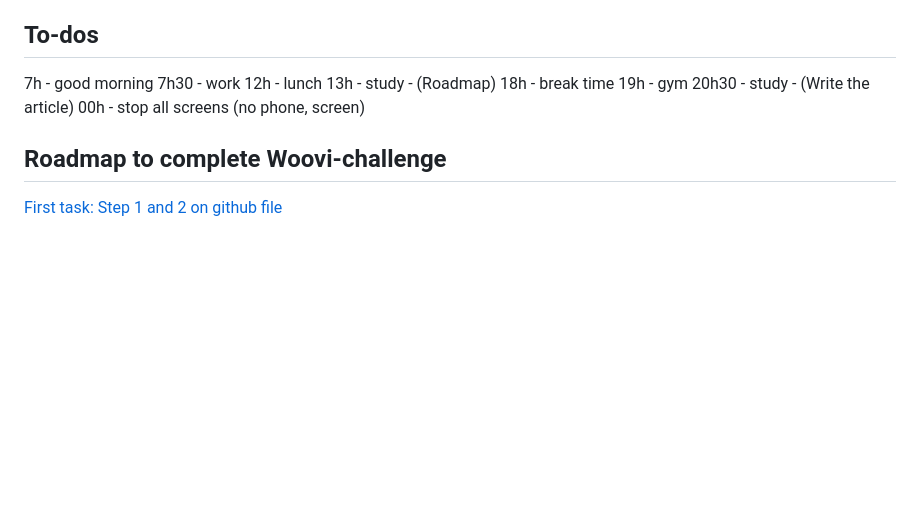
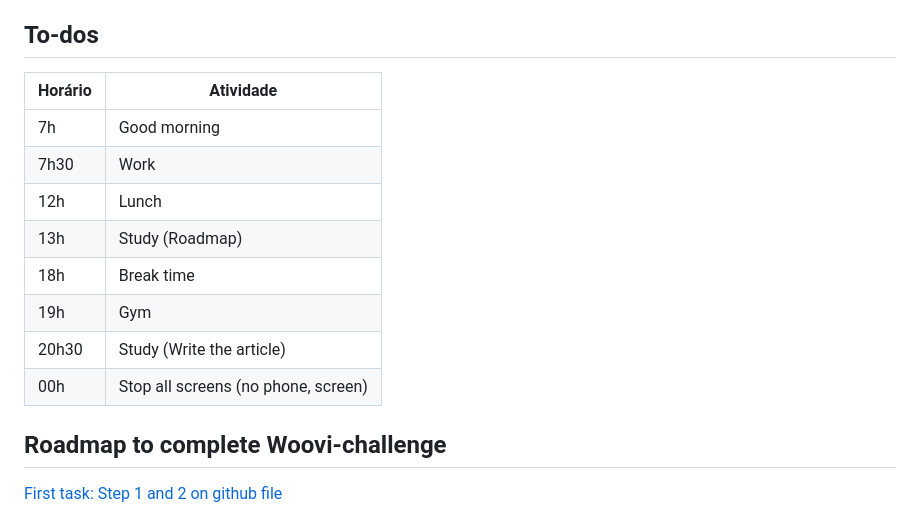
Before and after one commit to juninhopo/codes, a Markdown page: help-enter-in-it/joao-colussi.md, the part around the change. Rendered like a GitHub page; blank space fills up the shorter version.

Commit message:
Feat: add joao colussi

```diff
--- a/help-enter-in-it/joao-colussi.md
+++ b/help-enter-in-it/joao-colussi.md
@@ -18,14 +18,16 @@ Daily
 
 ## To-dos
 
-7h - good morning
-7h30 - work
-12h - lunch
-13h - study - (Roadmap)
-18h - break time
-19h - gym
-20h30 - study - (Write the article)
-00h - stop all screens (no phone, screen)
+| Horário | Atividade |
+|---------|-----------|
+| 7h | Good morning |
+| 7h30 | Work |
+| 12h | Lunch |
+| 13h | Study (Roadmap) |
+| 18h | Break time |
+| 19h | Gym |
+| 20h30 | Study (Write the article) |
+| 00h | Stop all screens (no phone, screen) |
 
 ## Roadmap to complete Woovi-challenge
 
```
